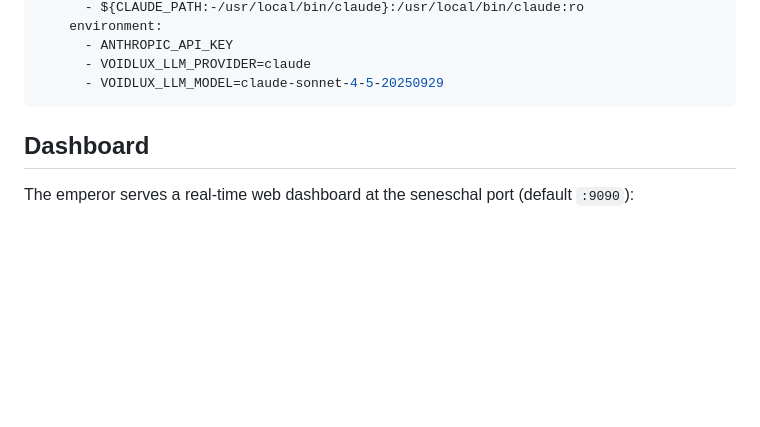
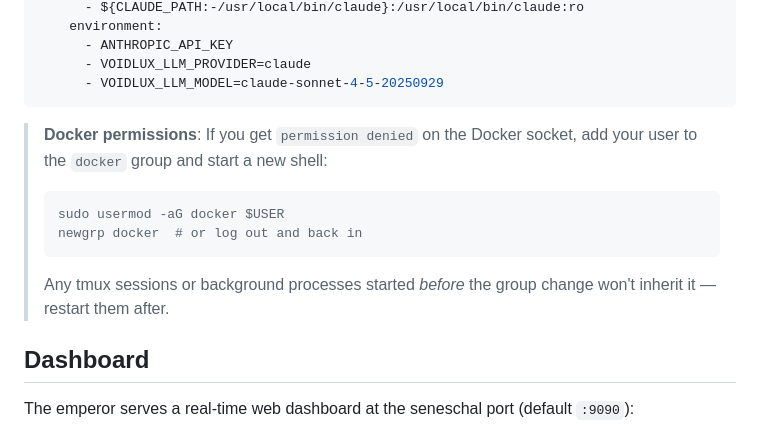
Before and after one commit to mfrederico/voidlux, a Markdown page: README.md, the part around the change. GitHub-like rendering; blank space fills up the shorter version.

Commit message:
Add Docker permissions note to README
Co-Authored-By: Claude Opus 4.6 <noreply@anthropic.com>

````diff
--- a/README.md
+++ b/README.md
@@ -72,6 +72,13 @@ services:
       - VOIDLUX_LLM_PROVIDER=claude
       - VOIDLUX_LLM_MODEL=claude-sonnet-4-5-20250929
 ```
+
+> **Docker permissions**: If you get `permission denied` on the Docker socket, add your user to the `docker` group and start a new shell:
+> ```bash
+> sudo usermod -aG docker $USER
+> newgrp docker  # or log out and back in
+> ```
+> Any tmux sessions or background processes started *before* the group change won't inherit it — restart them after.
 
 ## Dashboard
 
````
